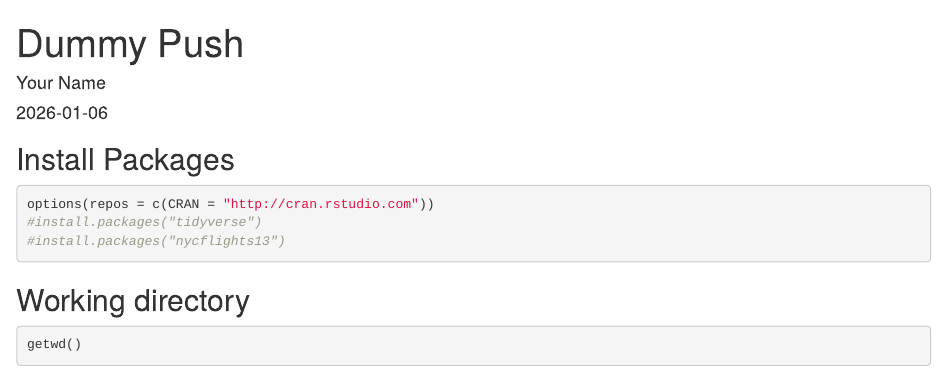
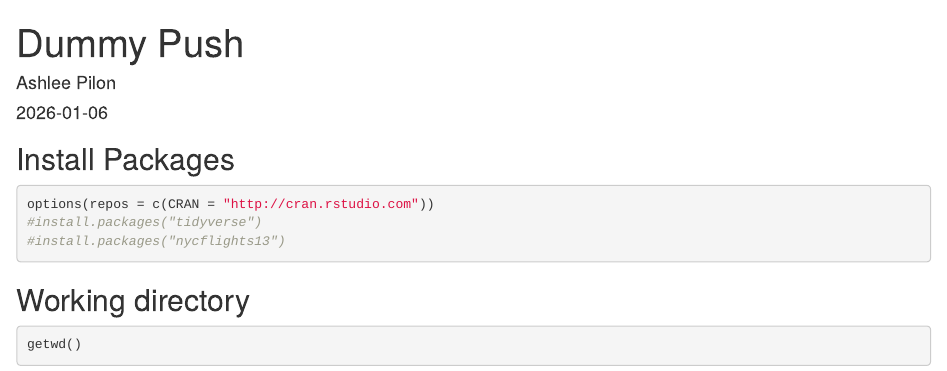
Before and after one commit to ampilon/BIS15L_W26_ampilon, an R Markdown document (lab1/dummy_push.Rmd): the page in a window 1100 px wide, from its top. Rendered offline with R 4.5, knitr and Pandoc, with nearby package versions; some code elsewhere in the file could not run offline.

Commit message:
Update dummy_push.Rmd

```diff
--- a/lab1/dummy_push.Rmd
+++ b/lab1/dummy_push.Rmd
@@ -1,6 +1,6 @@
 ---
 title: "Dummy Push"
-author: "Your Name"
+author: "Ashlee Pilon"
 date: "`r Sys.Date()`"
 output: html_document
 ---
```
